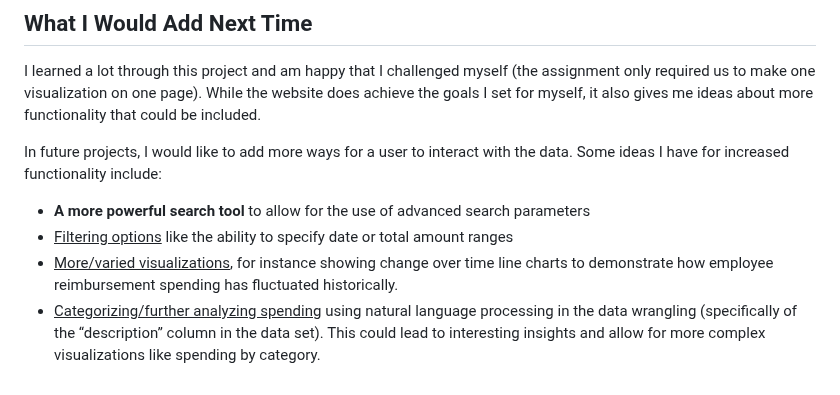
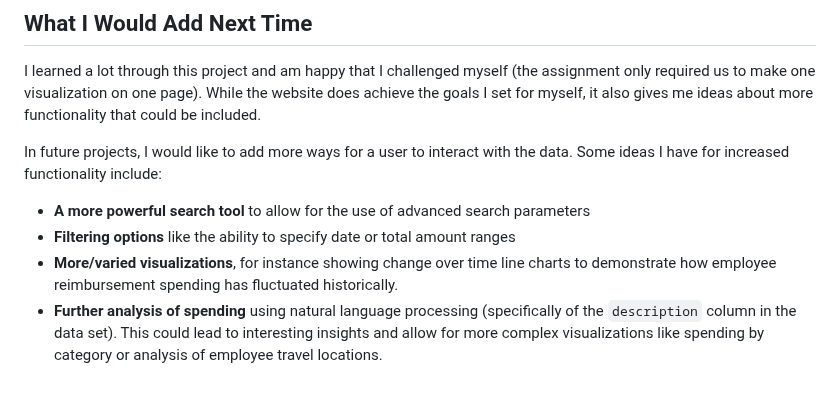
Before and after one commit to hgorledeenn/Chicago-Reimbursements-site, a Markdown page: README.md, the part around the change. Drawn GitHub-style.

```diff
--- a/README.md
+++ b/README.md
@@ -80,6 +80,6 @@ I learned a lot through this project and am happy that I challenged myself (the
 In future projects, I would like to add more ways for a user to interact with the data. Some ideas I have for increased functionality include:
 
 - **A more powerful search tool** to allow for the use of advanced search parameters
-- <ins>Filtering options</ins> like the ability to specify date or total amount ranges
-- <ins>More/varied visualizations</ins>, for instance showing change over time line charts to demonstrate how employee reimbursement spending has fluctuated historically.
-- <ins>Categorizing/further analyzing spending</ins> using natural language processing in the data wrangling (specifically of the “description” column in the data set). This could lead to interesting insights and allow for more complex visualizations like spending by category.
+- **Filtering options** like the ability to specify date or total amount ranges
+- **More/varied visualizations**, for instance showing change over time line charts to demonstrate how employee reimbursement spending has fluctuated historically.
+- **Further analysis of spending** using natural language processing (specifically of the   `description` column in the data set). This could lead to interesting insights and allow for more complex visualizations like spending by category or analysis of employee travel locations.
```
